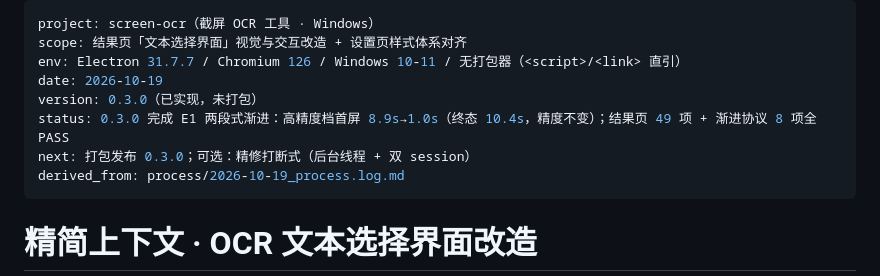
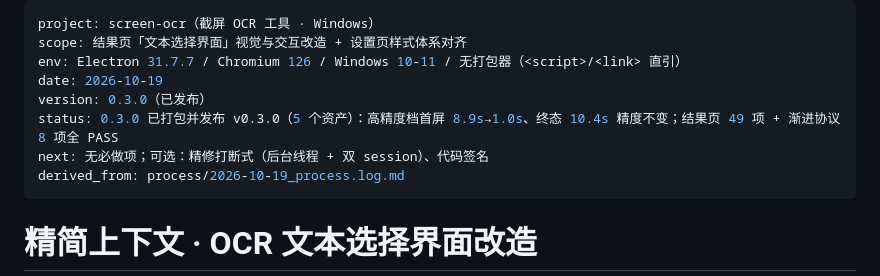
Before and after one commit to aicifanfan/screen-ocr-releases, a Markdown page: context/CONTEXT_DIGEST.md, the part around the change. Rendered like a GitHub page.

```diff
--- a/context/CONTEXT_DIGEST.md
+++ b/context/CONTEXT_DIGEST.md
@@ -3,9 +3,9 @@ project: screen-ocr（截屏 OCR 工具 · Windows）
 scope: 结果页「文本选择界面」视觉与交互改造 + 设置页样式体系对齐
 env: Electron 31.7.7 / Chromium 126 / Windows 10-11 / 无打包器（<script>/<link> 直引）
 date: 2026-10-19
-version: 0.3.0（已实现，未打包）
-status: 0.3.0 完成 E1 两段式渐进：高精度档首屏 8.9s→1.0s（终态 10.4s，精度不变）；结果页 49 项 + 渐进协议 8 项全 PASS
-next: 打包发布 0.3.0；可选：精修打断式（后台线程 + 双 session）
+version: 0.3.0（已发布）
+status: 0.3.0 已打包并发布 v0.3.0（5 个资产）：高精度档首屏 8.9s→1.0s、终态 10.4s 精度不变；结果页 49 项 + 渐进协议 8 项全 PASS
+next: 无必做项；可选：精修打断式（后台线程 + 双 session）、代码签名
 derived_from: process/2026-10-19_process.log.md
 ---
 
```
Also changed, not shown: context/process/2026-10-19_process.log.md (+37 -0 lines).
